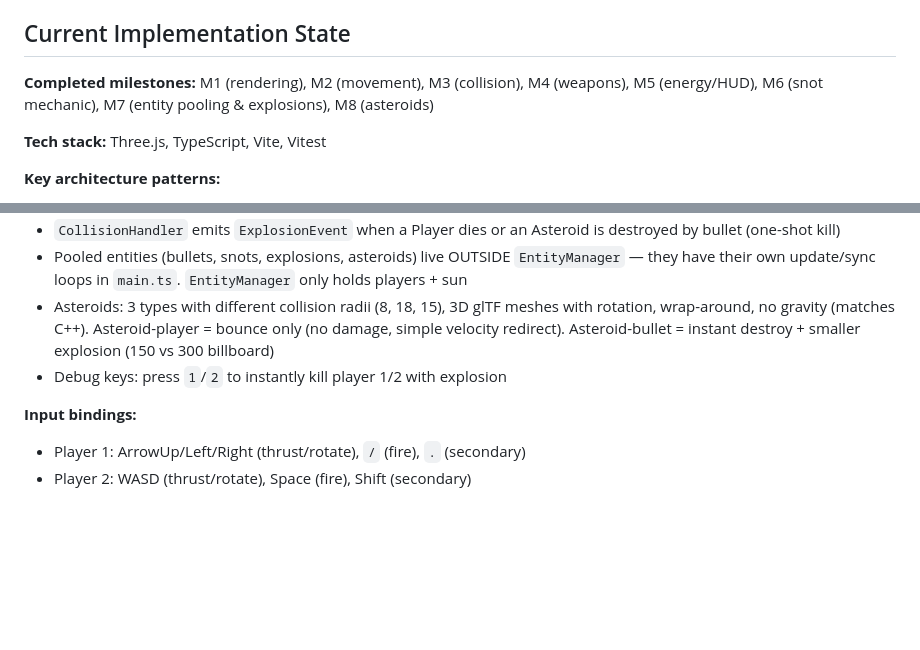
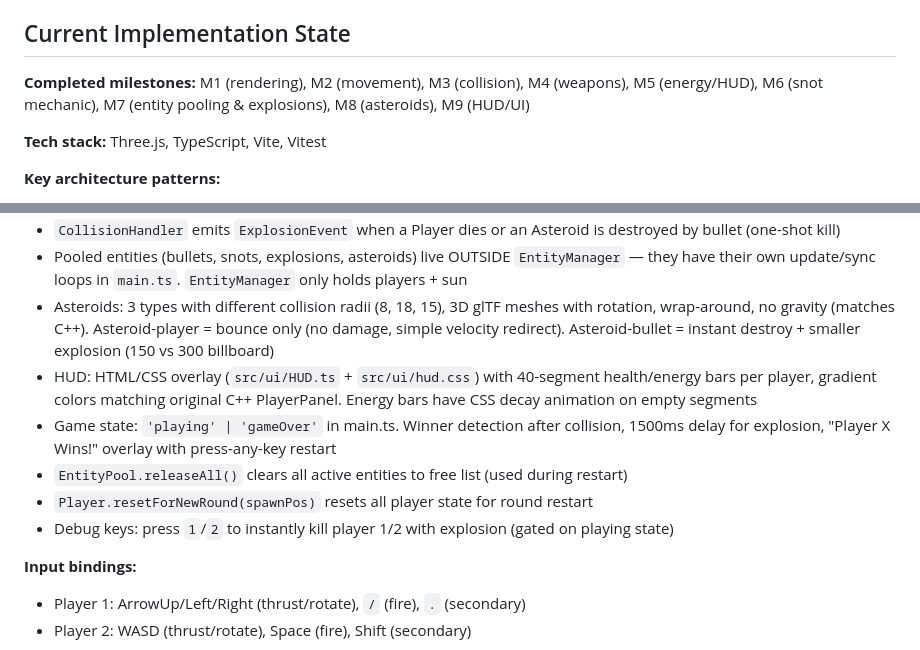
Before and after one commit to vcorem/cosmoclash-web, a Markdown page: CLAUDE.md, 2 parts joined by grey strips. Drawn GitHub-style; blank space fills up the shorter version.

Commit message:
docs: update CLAUDE.md for M9 HUD/UI completion
Co-Authored-By: Claude Opus 4.6 <noreply@anthropic.com>

```diff
--- a/CLAUDE.md
+++ b/CLAUDE.md
@@ -50,7 +50,7 @@ Neo, Orca, Ptera, Lepid, Gondi, Tiktok, Sholev, Phyto — each with unique speed
 
 ## Current Implementation State
 
-**Completed milestones:** M1 (rendering), M2 (movement), M3 (collision), M4 (weapons), M5 (energy/HUD), M6 (snot mechanic), M7 (entity pooling & explosions), M8 (asteroids)
+**Completed milestones:** M1 (rendering), M2 (movement), M3 (collision), M4 (weapons), M5 (energy/HUD), M6 (snot mechanic), M7 (entity pooling & explosions), M8 (asteroids), M9 (HUD/UI)
 
 **Tech stack:** Three.js, TypeScript, Vite, Vitest
 
@@ -60,7 +60,11 @@ Neo, Orca, Ptera, Lepid, Gondi, Tiktok, Sholev, Phyto — each with unique speed
 - `CollisionHandler` emits `ExplosionEvent` when a Player dies or an Asteroid is destroyed by bullet (one-shot kill)
 - Pooled entities (bullets, snots, explosions, asteroids) live OUTSIDE `EntityManager` — they have their own update/sync loops in `main.ts`. `EntityManager` only holds players + sun
 - Asteroids: 3 types with different collision radii (8, 18, 15), 3D glTF meshes with rotation, wrap-around, no gravity (matches C++). Asteroid-player = bounce only (no damage, simple velocity redirect). Asteroid-bullet = instant destroy + smaller explosion (150 vs 300 billboard)
-- Debug keys: press `1`/`2` to instantly kill player 1/2 with explosion
+- HUD: HTML/CSS overlay (`src/ui/HUD.ts` + `src/ui/hud.css`) with 40-segment health/energy bars per player, gradient colors matching original C++ PlayerPanel. Energy bars have CSS decay animation on empty segments
+- Game state: `'playing' | 'gameOver'` in main.ts. Winner detection after collision, 1500ms delay for explosion, "Player X Wins!" overlay with press-any-key restart
+- `EntityPool.releaseAll()` clears all active entities to free list (used during restart)
+- `Player.resetForNewRound(spawnPos)` resets all player state for round restart
+- Debug keys: press `1`/`2` to instantly kill player 1/2 with explosion (gated on playing state)
 
 **Input bindings:**
 - Player 1: ArrowUp/Left/Right (thrust/rotate), `/` (fire), `.` (secondary)
```
